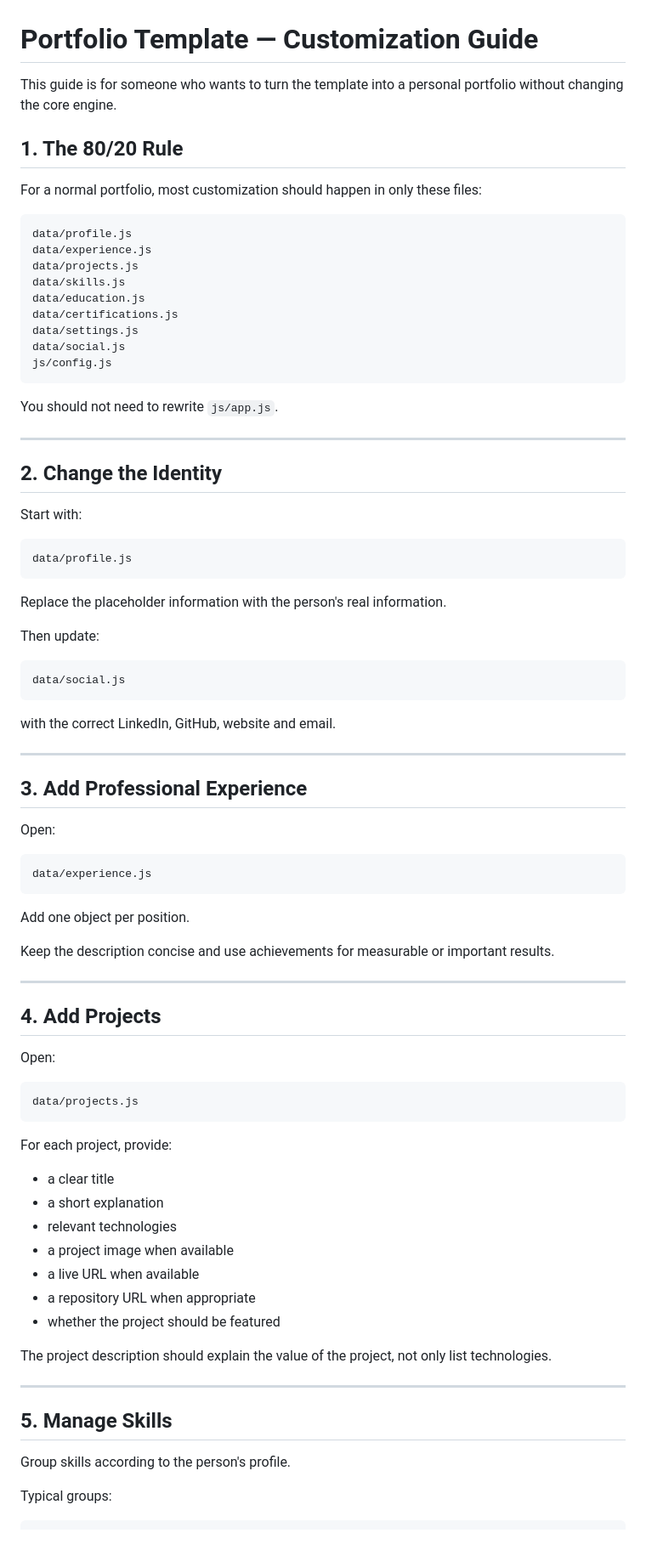
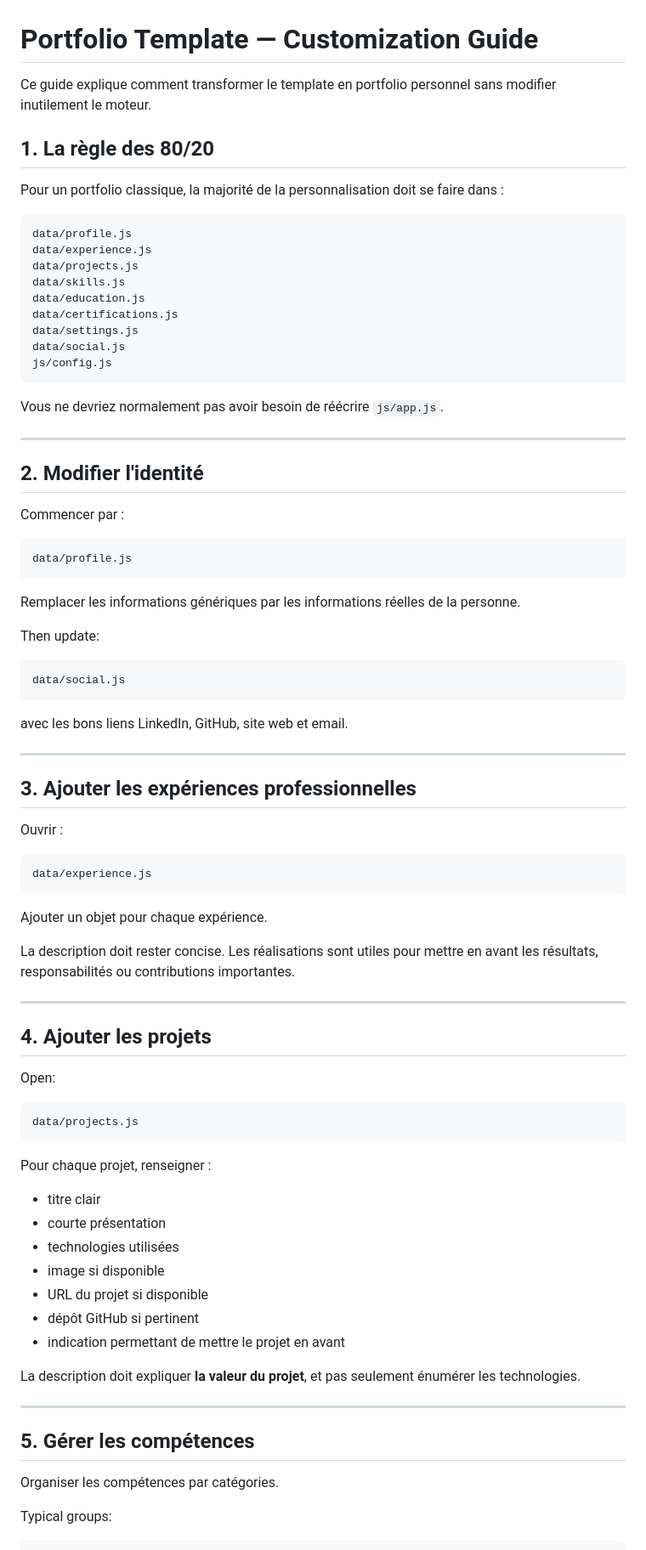
Before and after one commit to WaelSouabni/portfolio-template, a Markdown page: CUSTOMIZATION.md, the part around one of its changes. Shown at 85% size. Rendered like a GitHub page.

````diff
--- a/CUSTOMIZATION.md
+++ b/CUSTOMIZATION.md
@@ -1,10 +1,10 @@
 # Portfolio Template — Customization Guide
 
-This guide is for someone who wants to turn the template into a personal portfolio without changing the core engine.
+Ce guide explique comment transformer le template en portfolio personnel sans modifier inutilement le moteur.
 
-## 1. The 80/20 Rule
+## 1. La règle des 80/20
 
-For a normal portfolio, most customization should happen in only these files:
+Pour un portfolio classique, la majorité de la personnalisation doit se faire dans :
 
 ```
 data/profile.js
@@ -18,19 +18,19 @@ data/social.js
 js/config.js
 ```
 
-You should not need to rewrite `js/app.js`.
+Vous ne devriez normalement pas avoir besoin de réécrire `js/app.js`.
 
 ---
 
-## 2. Change the Identity
+## 2. Modifier l'identité
 
-Start with:
+Commencer par :
 
 ```
 data/profile.js
 ```
 
-Replace the placeholder information with the person's real information.
+Remplacer les informations génériques par les informations réelles de la personne.
 
 Then update:
 
@@ -38,25 +38,25 @@ Then update:
 data/social.js
 ```
 
-with the correct LinkedIn, GitHub, website and email.
+avec les bons liens LinkedIn, GitHub, site web et email.
 
 ---
 
-## 3. Add Professional Experience
+## 3. Ajouter les expériences professionnelles
 
-Open:
+Ouvrir :
 
 ```
 data/experience.js
 ```
 
-Add one object per position.
+Ajouter un objet pour chaque expérience.
 
-Keep the description concise and use achievements for measurable or important results.
+La description doit rester concise. Les réalisations sont utiles pour mettre en avant les résultats, responsabilités ou contributions importantes.
 
 ---
 
-## 4. Add Projects
+## 4. Ajouter les projets
 
 Open:
 
@@ -64,23 +64,23 @@ Open:
 data/projects.js
 ```
 
-For each project, provide:
+Pour chaque projet, renseigner :
 
-- a clear title
-- a short explanation
-- relevant technologies
-- a project image when available
-- a live URL when available
-- a repository URL when appropriate
-- whether the project should be featured
+- titre clair
+- courte présentation
+- technologies utilisées
+- image si disponible
+- URL du projet si disponible
+- dépôt GitHub si pertinent
+- indication permettant de mettre le projet en avant
 
-The project description should explain the value of the project, not only list technologies.
+La description doit expliquer **la valeur du projet**, et pas seulement énumérer les technologies.
 
 ---
 
-## 5. Manage Skills
+## 5. Gérer les compétences
 
-Group skills according to the person's profile.
+Organiser les compétences par catégories.
 
 Typical groups:
 
````
Also changed, not shown: other parts of CUSTOMIZATION.md (+57 -57 lines).
